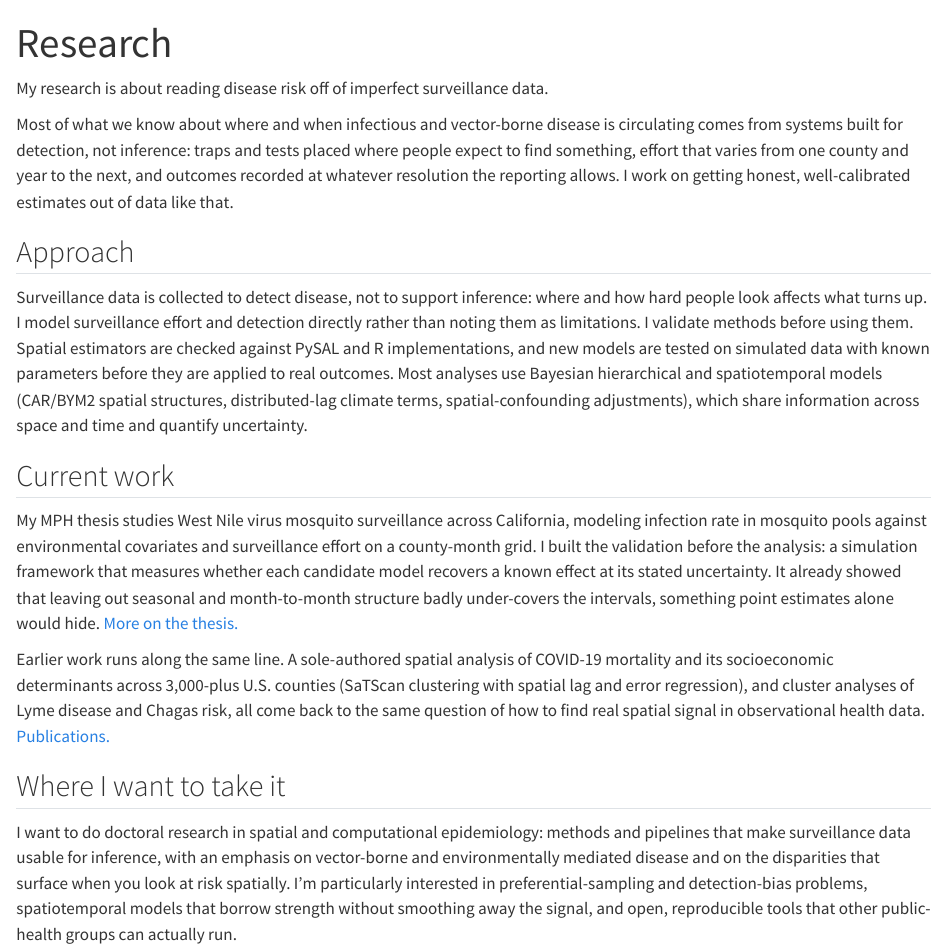
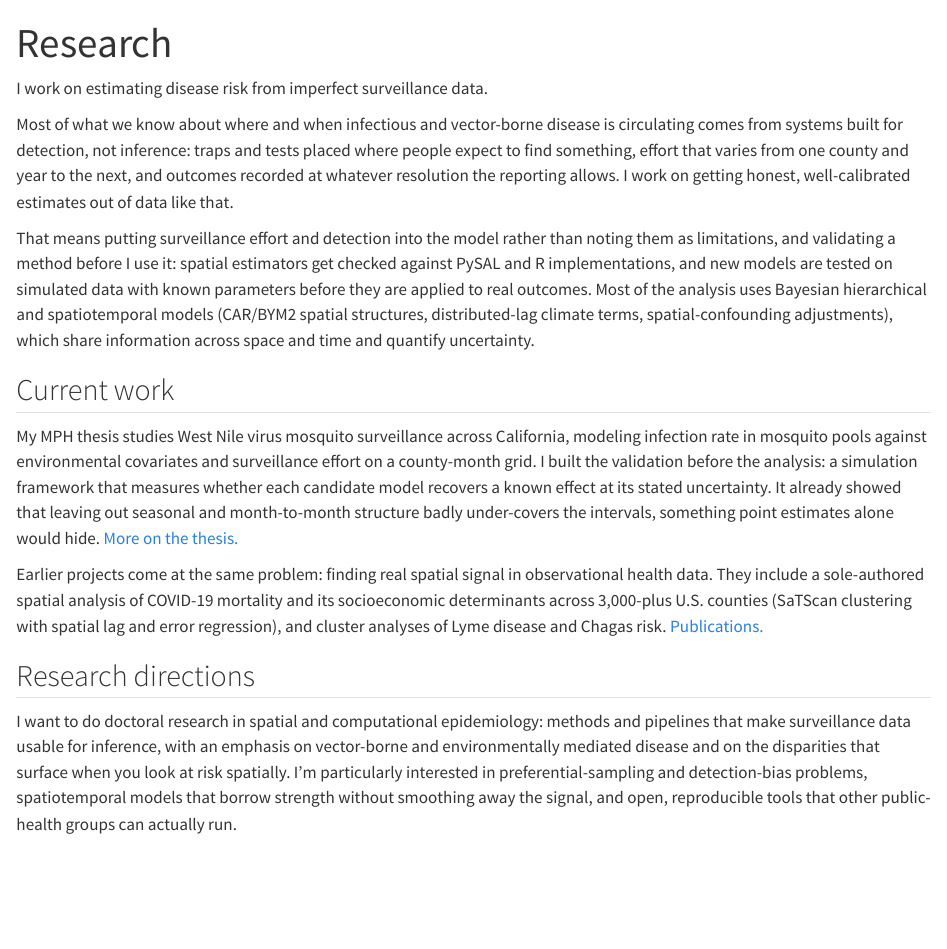
Before and after one commit to minorsecond/minorsecond.github.io, a Quarto document (research.qmd): the page in a window 1100 px wide, from its top. Rendered offline with R 4.5, knitr and Pandoc in place of Quarto, with nearby package versions.

Commit message:
Make the portfolio read like a scientist's, not a brand
Fold the Research page's labeled methodology section into the framing
prose (real research pages show approach through the work, not a headed
philosophy statement), retitle the goals section to "Research directions",
and flatten the remaining creed-style lines on the home and research pages
into plain statements. Specific detail left intact.

Co-Authored-By: Claude Opus 4.8 <noreply@anthropic.com>

```diff
--- a/research.qmd
+++ b/research.qmd
@@ -5,7 +5,7 @@ toc: false
 ---
 
 ::: {.lede}
-My research is about reading disease risk off of imperfect surveillance data.
+I work on estimating disease risk from imperfect surveillance data.
 :::
 
 Most of what we know about where and when infectious and vector-borne disease is
@@ -15,17 +15,14 @@ county and year to the next, and outcomes recorded at whatever resolution the
 reporting allows. I work on getting honest, well-calibrated estimates out of
 data like that.
 
-## Approach
-
-Surveillance data is collected to detect disease, not to support inference: where
-and how hard people look affects what turns up. I model surveillance effort and
-detection directly rather than noting them as limitations. I validate methods
-before using them. Spatial estimators are checked against PySAL and R
-implementations, and new models are tested on simulated data with known
-parameters before they are applied to real outcomes. Most analyses use Bayesian
-hierarchical and spatiotemporal models (CAR/BYM2 spatial structures,
-distributed-lag climate terms, spatial-confounding adjustments), which share
-information across space and time and quantify uncertainty.
+That means putting surveillance effort and detection into the model rather than
+noting them as limitations, and validating a method before I use it: spatial
+estimators get checked against PySAL and R implementations, and new models are
+tested on simulated data with known parameters before they are applied to real
+outcomes. Most of the analysis uses Bayesian hierarchical and spatiotemporal
+models (CAR/BYM2 spatial structures, distributed-lag climate terms,
+spatial-confounding adjustments), which share information across space and time
+and quantify uncertainty.
 
 ## Current work
 
@@ -38,14 +35,14 @@ leaving out seasonal and month-to-month structure badly under-covers the
 intervals, something point estimates alone would hide.
 [More on the thesis.](projects/wnv-thesis.qmd)
 
-Earlier work runs along the same line. A sole-authored spatial analysis of
+Earlier projects come at the same problem: finding real spatial signal in
+observational health data. They include a sole-authored spatial analysis of
 COVID-19 mortality and its socioeconomic determinants across 3,000-plus U.S.
 counties (SaTScan clustering with spatial lag and error regression), and cluster
-analyses of Lyme disease and Chagas risk, all come back to the same question of
-how to find real spatial signal in observational health data.
+analyses of Lyme disease and Chagas risk.
 [Publications.](publications.qmd)
 
-## Where I want to take it
+## Research directions
 
 I want to do doctoral research in spatial and computational epidemiology:
 methods and pipelines that make surveillance data usable for inference, with an
```
Also changed, not shown: index.qmd (+3 -3 lines).
